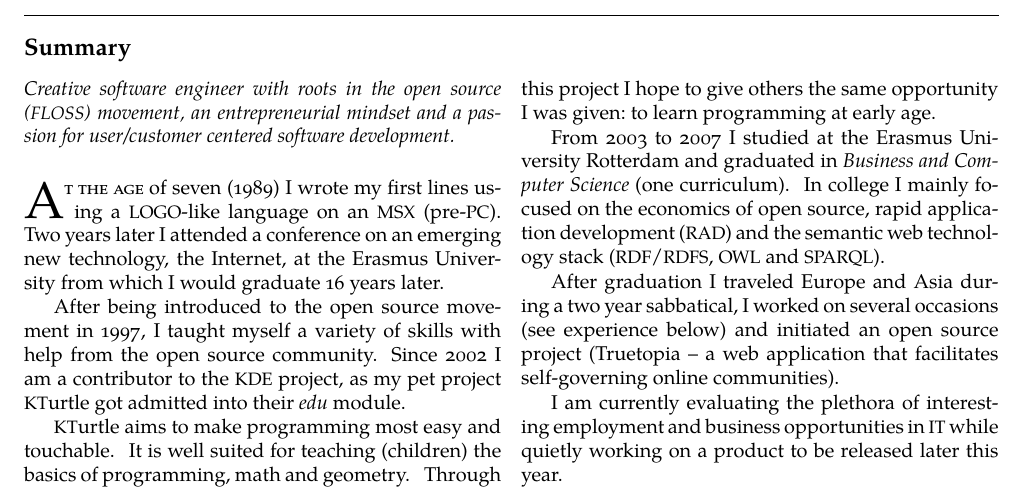
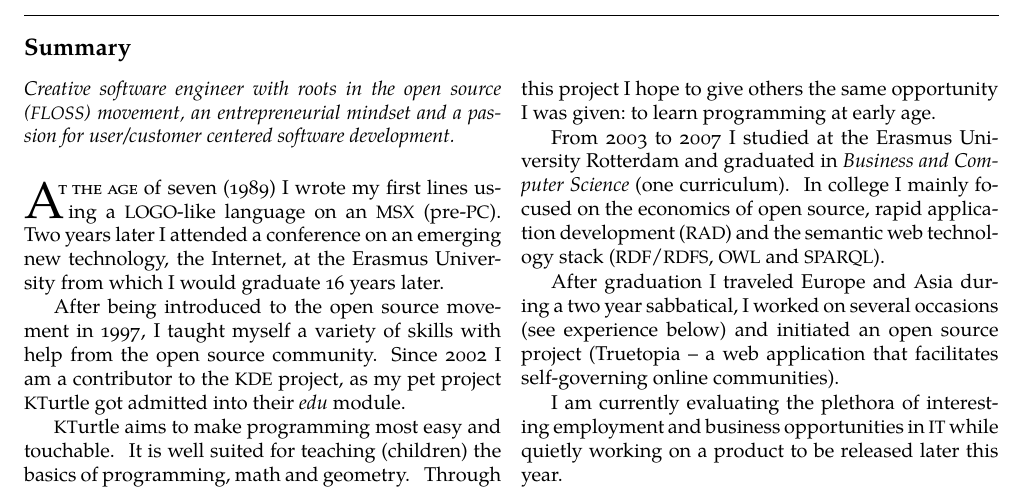
Before and after one commit to cies/resume, a LaTeX CV (cies-breijs-resume.tex): part of page 1 of 2, cut so that both start at the same text. The pictures show the PDF file cies-breijs-resume.pdf that the author committed with the source.

Commit message:
fix drop

```diff
--- a/cies-breijs-resume.tex
+++ b/cies-breijs-resume.tex
@@ -145,7 +145,7 @@ Akkerwindestraat 1\ \ \textbullet
 \begin{multicols}{2}
 \noindent \emph{Creative software engineer with roots in the open source (\acr{FLOSS}) movement, an entrepreneurial mindset and a passion for user/customer centered software development.}
 \\
-\lettrine[lines=2,loversize=0.1,findent=-3px]{A}{t the age} of seven (1989) I wrote my first lines using a \acr{LOGO}-like language on an \acr{MSX} (pre-\acr{PC}). Two years later I attended a conference on an emerging new technology, the Internet, at the Erasmus University from which I would graduate 16 years later.
+\lettrine[lines=2,loversize=0.1,findent=-3pt]{A}{t the age} of seven (1989) I wrote my first lines using a \acr{LOGO}-like language on an \acr{MSX} (pre-\acr{PC}). Two years later I attended a conference on an emerging new technology, the Internet, at the Erasmus University from which I would graduate 16 years later.
 
 After being introduced to the open source movement in 1997, I taught myself a variety of skills with help from the open source community. Since 2002 I am a contributor to the \acr{KDE} project, as my pet project \KTurtle got admitted into their \emph{edu} module.
 
```
Also changed, not shown: cies-breijs-resume.pdf.
